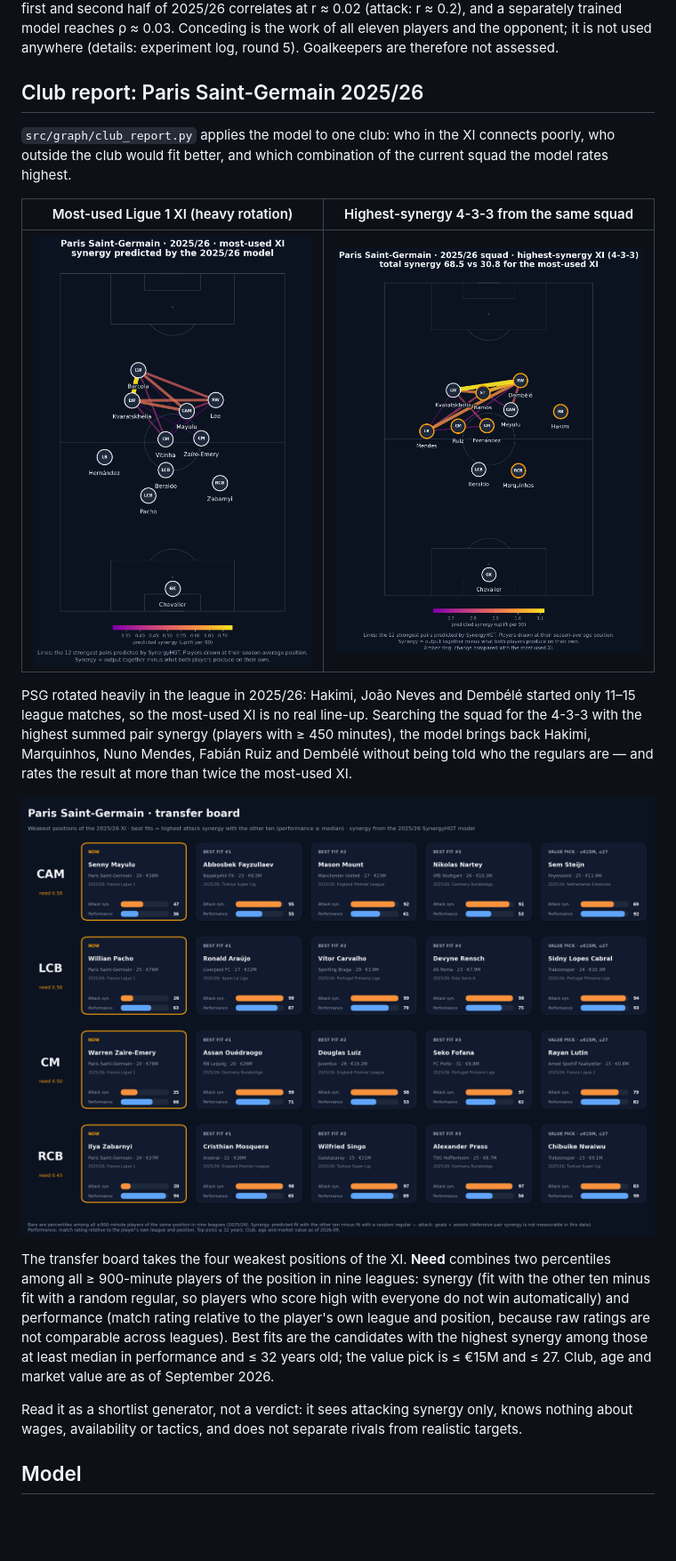
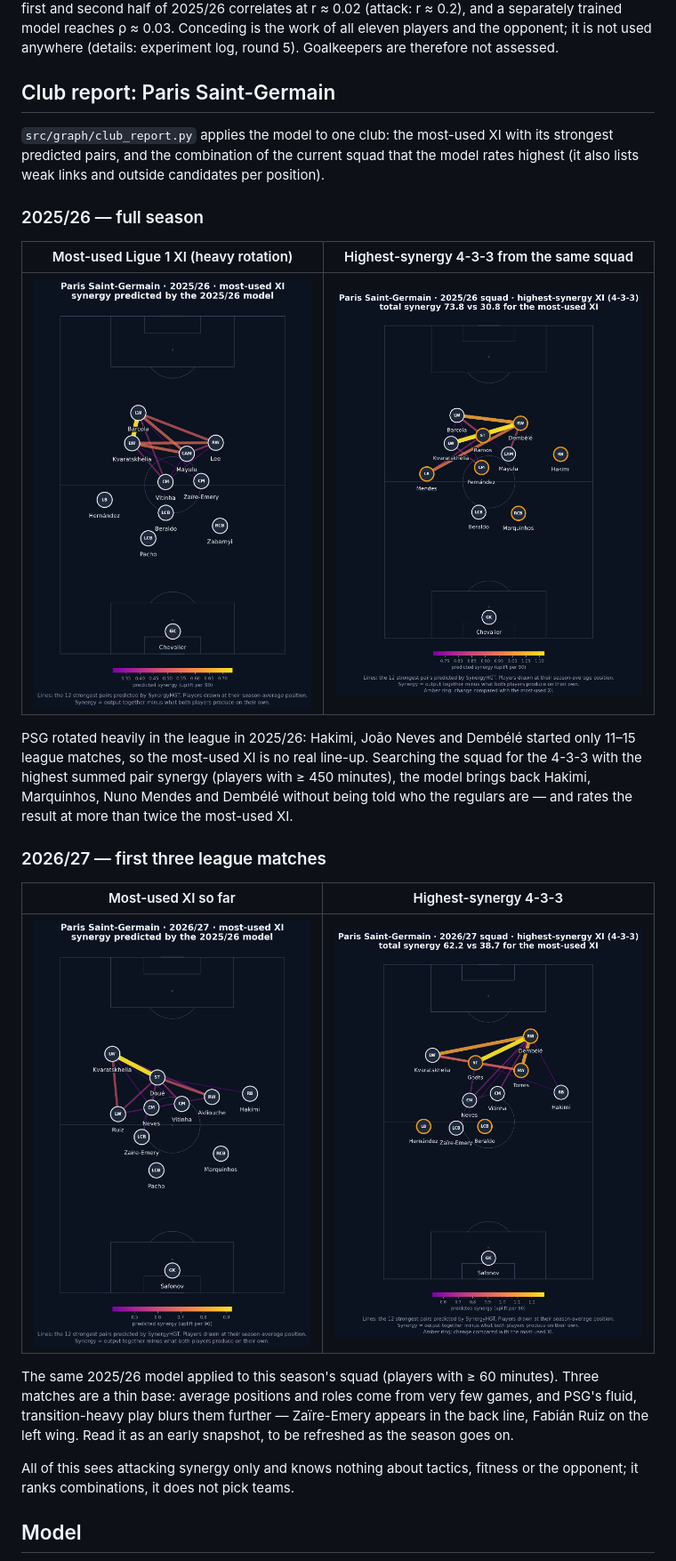
Before and after one commit to furkankupcu/football-synergy-gnn, a Markdown page: README.md, the part around one of its changes. Shown at 89% size. Rendered like a GitHub page; pictures changed too: docs/club/psg2627_xi_best_synergy.png (added), docs/club/psg2627_xi_most_used.png (added), docs/club/psg_transfer_board.png (deleted); blank space fills up the shorter version.

Commit message:
PSG 2026/27 snapshot; drop the transfer board from the README
- README club section: PSG 2025/26 (full season) and an early 2026/27
  snapshot (first three league matches), most-used vs highest-synergy
  4-3-3. Transfer board images removed.
- xi.py: the CAM slot also accepts wide players (inside forwards; 8s in
  the half-spaces get a wing label), needed for fluid sides like PSG.
  2025/26 figures regenerated with the same rule.

Co-Authored-By: Claude Opus 5.5 <noreply@anthropic.com>

```diff
--- a/README.md
+++ b/README.md
@@ -89,11 +89,13 @@ r ≈ 0.2), and a separately trained model reaches ρ ≈ 0.03. Conceding is the
 players and the opponent; it is not used anywhere (details: experiment log, round 5).
 Goalkeepers are therefore not assessed.
 
-## Club report: Paris Saint-Germain 2025/26
+## Club report: Paris Saint-Germain
 
-`src/graph/club_report.py` applies the model to one club: who in the XI connects poorly, who
-outside the club would fit better, and which combination of the current squad the model rates
-highest.
+`src/graph/club_report.py` applies the model to one club: the most-used XI with its strongest
+predicted pairs, and the combination of the current squad that the model rates highest (it
+also lists weak links and outside candidates per position).
+
+### 2025/26 — full season
 
 | Most-used Ligue 1 XI (heavy rotation) | Highest-synergy 4-3-3 from the same squad |
 |---|---|
@@ -102,21 +104,22 @@ highest.
 PSG rotated heavily in the league in 2025/26: Hakimi, João Neves and Dembélé started only
 11–15 league matches, so the most-used XI is no real line-up. Searching the squad for the
 4-3-3 with the highest summed pair synergy (players with ≥ 450 minutes), the model brings back
-Hakimi, Marquinhos, Nuno Mendes, Fabián Ruiz and Dembélé without being told who the regulars
-are — and rates the result at more than twice the most-used XI.
+Hakimi, Marquinhos, Nuno Mendes and Dembélé without being told who the regulars are — and
+rates the result at more than twice the most-used XI.
 
-![Transfer board](docs/club/psg_transfer_board.png)
+### 2026/27 — first three league matches
 
-The transfer board takes the four weakest positions of the XI. **Need** combines two
-percentiles among all ≥ 900-minute players of the position in nine leagues: synergy (fit with
-the other ten minus fit with a random regular, so players who score high with everyone do not
-win automatically) and performance (match rating relative to the player's own league and
-position, because raw ratings are not comparable across leagues). Best fits are the
-candidates with the highest synergy among those at least median in performance and ≤ 32 years
-old; the value pick is ≤ €15M and ≤ 27. Club, age and market value are as of September 2026.
+| Most-used XI so far | Highest-synergy 4-3-3 |
+|---|---|
+| <img src="docs/club/psg2627_xi_most_used.png" width="400" alt="PSG 2026/27 most-used XI after three matches"> | <img src="docs/club/psg2627_xi_best_synergy.png" width="400" alt="PSG 2026/27 highest-synergy 4-3-3"> |
 
-Read it as a shortlist generator, not a verdict: it sees attacking synergy only, knows nothing
-about wages, availability or tactics, and does not separate rivals from realistic targets.
+The same 2025/26 model applied to this season's squad (players with ≥ 60 minutes). Three
+matches are a thin base: average positions and roles come from very few games, and PSG's
+fluid, transition-heavy play blurs them further — Zaïre-Emery appears in the back line, Fabián
+Ruiz on the left wing. Read it as an early snapshot, to be refreshed as the season goes on.
+
+All of this sees attacking synergy only and knows nothing about tactics, fitness or the
+opponent; it ranks combinations, it does not pick teams.
 
 ## Model
 
```
Also changed, not shown: other parts of README.md (+3 -2 lines), docs/club/psg_transfer_needs.png (deleted), 1 other file.
